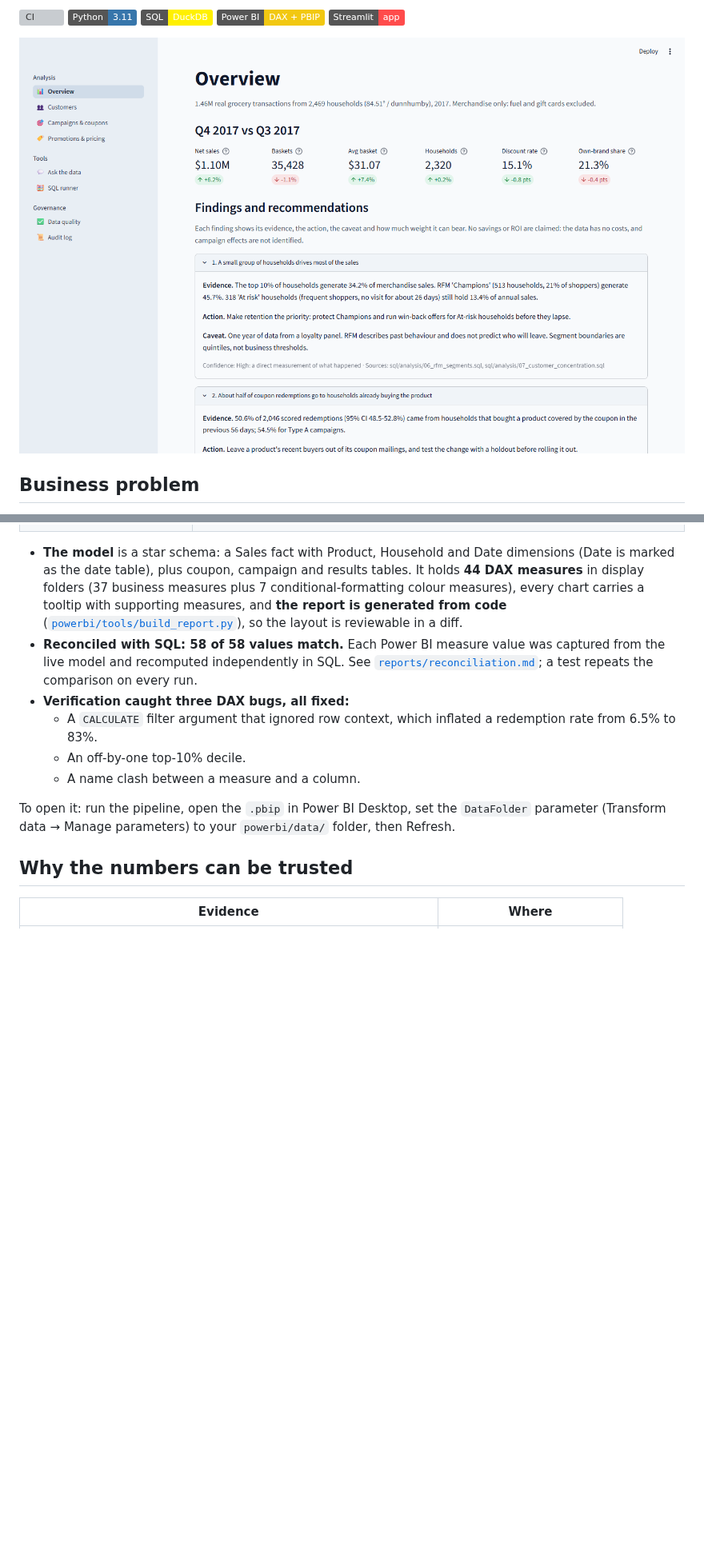
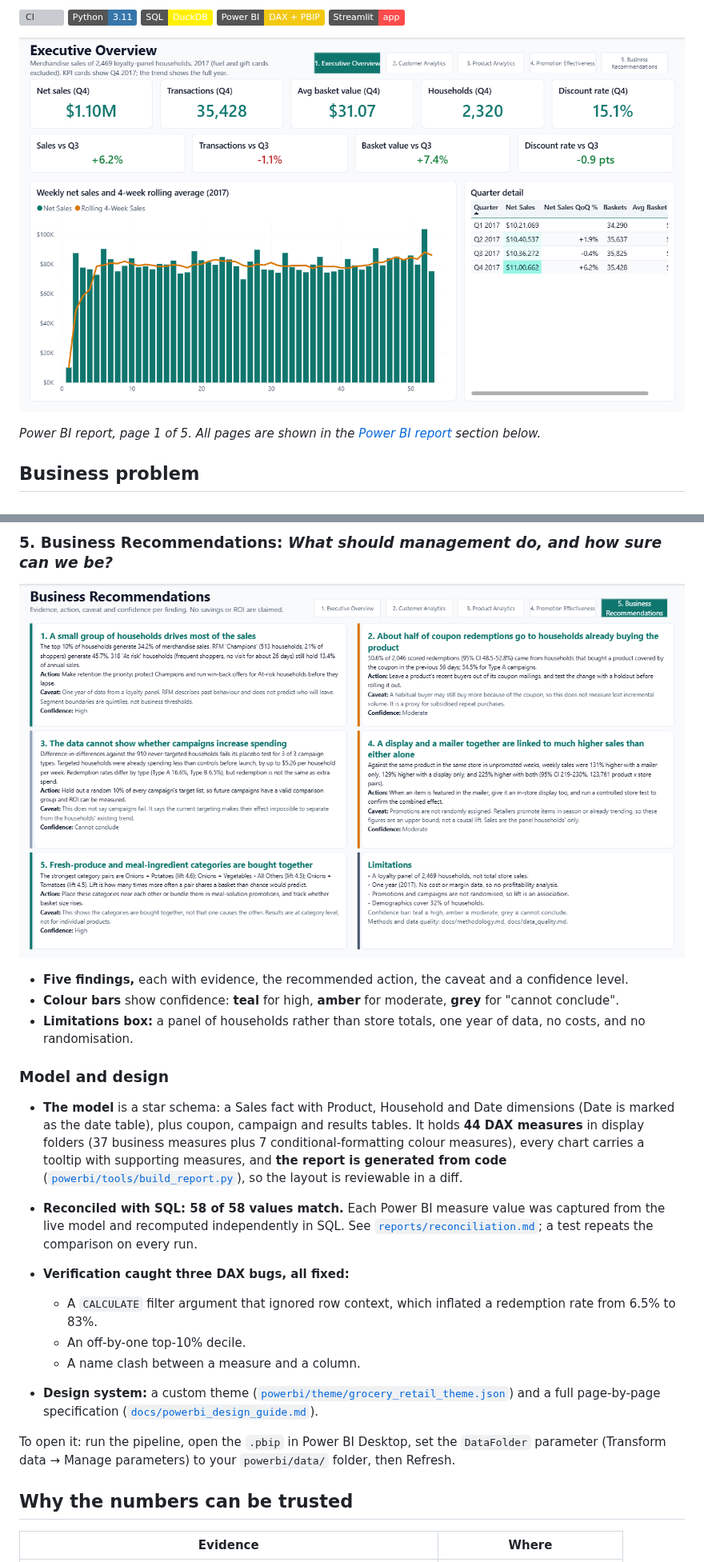
Before and after one commit to Skpkush/grocery-retail-analytics, a Markdown page: README.md, 2 parts joined by grey strips. Shown at 80% size. GitHub-like rendering; pictures changed too: docs/images/powerbi_1_executive_overview.png (added), docs/images/powerbi_5_business_recommendations.png (added); badges without logos; blank space fills up the shorter version; grey boxes are pictures that could not be loaded.

```diff
--- a/README.md
+++ b/README.md
@@ -12,7 +12,9 @@ Streamlit app.
 ![Power BI](https://img.shields.io/badge/Power%20BI-DAX%20%2B%20PBIP-F2C811?logo=powerbi&logoColor=black)
 ![Streamlit](https://img.shields.io/badge/Streamlit-app-FF4B4B?logo=streamlit&logoColor=white)
 
-![Overview page: Q4 KPIs and findings with evidence, action and caveat](docs/images/streamlit_overview.png)
+![Power BI Executive Overview: Q4 2017 KPIs vs Q3, weekly sales trend and quarter detail](docs/images/powerbi_1_executive_overview.png)
+
+*Power BI report, page 1 of 5. All pages are shown in the [Power BI report](#power-bi-report) section below.*
 
 ## Business problem
 
@@ -68,3 +96,12 @@ and a drill-through page:
+### 5. Business Recommendations: *What should management do, and how sure can we be?*
+
+![Business Recommendations](docs/images/powerbi_5_business_recommendations.png)
+
+- **Five findings,** each with evidence, the recommended action, the caveat and a confidence level.
+- **Colour bars** show confidence: **teal** for high, **amber** for moderate, **grey** for "cannot conclude".
+- **Limitations box:** a panel of households rather than store totals, one year of data, no costs, and no randomisation.
+
+### Model and design
 
 - **The model** is a star schema: a Sales fact with Product, Household and Date dimensions (Date is marked as the date table), plus coupon, campaign and results tables. It holds **44 DAX measures** in display folders (37 business measures plus 7 conditional-formatting colour measures), every chart carries a tooltip with supporting measures, and **the report is generated from code** ([`powerbi/tools/build_report.py`](powerbi/tools/build_report.py)), so the layout is reviewable in a diff.
 - **Reconciled with SQL: 58 of 58 values match.** Each Power BI measure value was captured from the live model and recomputed independently in SQL. See [`reports/reconciliation.md`](reports/reconciliation.md); a test repeats the comparison on every run.
@@ -72,6 +109,8 @@ and a drill-through page:
   - A `CALCULATE` filter argument that ignored row context, which inflated a redemption rate from 6.5% to 83%.
   - An off-by-one top-10% decile.
   - A name clash between a measure and a column.
+
+- **Design system:** a custom theme ([`powerbi/theme/grocery_retail_theme.json`](powerbi/theme/grocery_retail_theme.json)) and a full page-by-page specification ([`docs/powerbi_design_guide.md`](docs/powerbi_design_guide.md)).
 
 To open it: run the pipeline, open the `.pbip` in Power BI Desktop, set the `DataFolder`
 parameter (Transform data → Manage parameters) to your `powerbi/data/` folder, then
```
Also changed, not shown: other parts of README.md (+34 -8 lines), docs/images/powerbi_2_customer_analytics.png (added), docs/images/powerbi_3_product_analytics.png (added), docs/images/powerbi_4_promotion_effectiveness.png (added).
